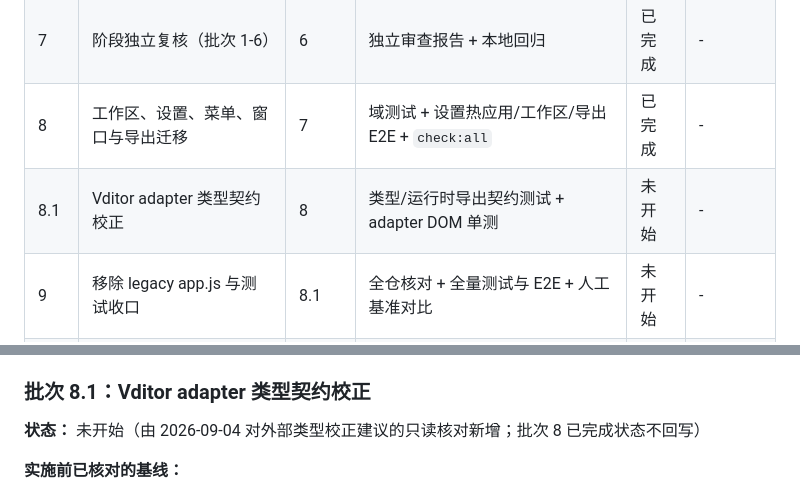
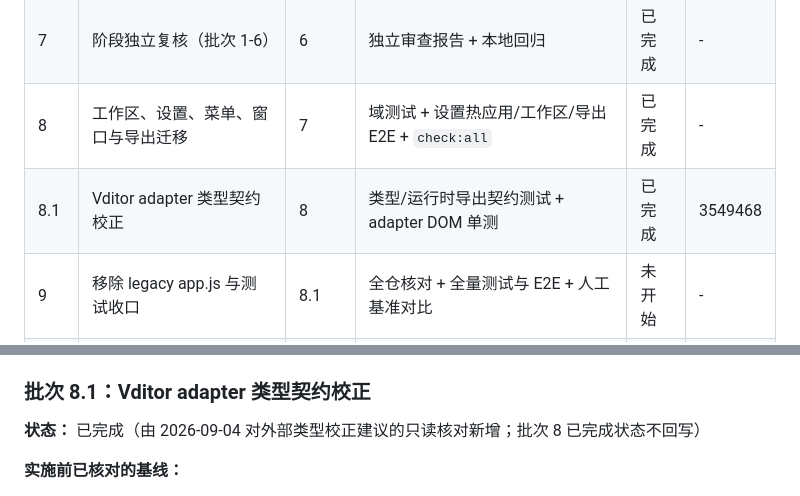
Before and after one commit to Studio-200A/Vditor-Electron, a Markdown page: docs/15-0.2.5-EXECUTION-TRACKER.md, 2 parts joined by grey strips. GitHub-like rendering.

```diff
--- a/docs/15-0.2.5-EXECUTION-TRACKER.md
+++ b/docs/15-0.2.5-EXECUTION-TRACKER.md
@@ -155,7 +155,7 @@
 | 6    | zustand 引入必要性评估                 | 5        | 决策报告 + 用户决定（若引入含替换验证）                  | 已完成 | -       |
 | 7    | 阶段独立复核（批次 1-6）               | 6        | 独立审查报告 + 本地回归                                  | 已完成 | -       |
 | 8    | 工作区、设置、菜单、窗口与导出迁移     | 7        | 域测试 + 设置热应用/工作区/导出 E2E + `check:all`        | 已完成 | -       |
-| 8.1  | Vditor adapter 类型契约校正            | 8        | 类型/运行时导出契约测试 + adapter DOM 单测               | 未开始 | -       |
+| 8.1  | Vditor adapter 类型契约校正            | 8        | 类型/运行时导出契约测试 + adapter DOM 单测               | 已完成 | 3549468 |
 | 9    | 移除 legacy app.js 与测试收口          | 8.1      | 全仓核对 + 全量测试与 E2E + 人工基准对比                 | 未开始 | -       |
 | 10   | 文档、性能与包体、Linux 发布候选       | 9        | 本地检查 + 性能对比记录 + Linux 打包 + 实机冒烟          | 未开始 | -       |
 | 11   | 0.2.5 最终独立审查                     | 10       | 完成标准逐项复核 + 最终人工验收 + 重构报告               | 未开始 | -       |
@@ -1423,7 +1423,7 @@ Agent 只在以下情形使用交互式问答，并尽量给出少量、易懂
 
 ### 批次 8.1：Vditor adapter 类型契约校正
 
-**状态：** 未开始（由 2026-09-04 对外部类型校正建议的只读核对新增；批次 8 已完成状态不回写）
+**状态：** 已完成（由 2026-09-04 对外部类型校正建议的只读核对新增；批次 8 已完成状态不回写）
 
 **实施前已核对的基线：**
 
```
Also changed, not shown: other parts of docs/15-0.2.5-EXECUTION-TRACKER.md (+40 -0 lines), docs/01-CODE-STRUCTURE.md (+9 -5 lines), docs/20-VDITOR-UPGRADE.md (+3 -2 lines).
